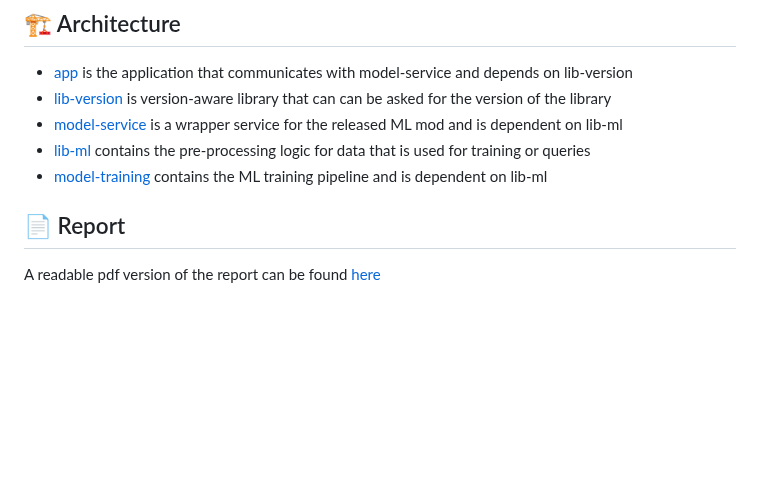
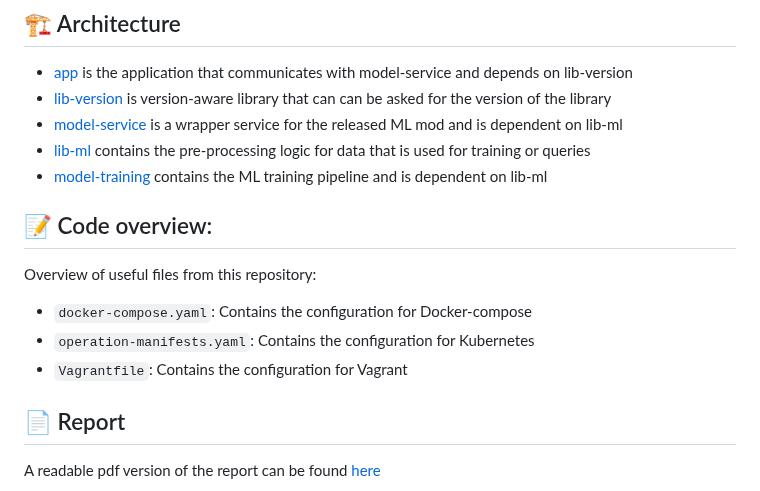
Before and after one commit to remla24-team10/operation, a Markdown page: README.md, the part around the change. Drawn GitHub-style; blank space fills up the shorter version.

Commit message:
Add code overview

```diff
--- a/README.md
+++ b/README.md
@@ -9,6 +9,14 @@ This `README.md` file contains the architecture, installations and comments for
 - [model-service](https://github.com/remla24-team10/model-service) is a wrapper service for the released ML mod and is dependent on lib-ml
 - [lib-ml](https://github.com/remla24-team10/lib-ml) contains the pre-processing logic for data that is used for training or queries
 - [model-training](https://github.com/remla24-team10/model-training) contains the ML training pipeline and is dependent on lib-ml
+
+## 📝 Code overview:
+
+Overview of useful files from this repository:
+- `docker-compose.yaml`: Contains the configuration for Docker-compose
+- `operation-manifests.yaml`: Contains the configuration for Kubernetes
+- `Vagrantfile`: Contains the configuration for Vagrant
+
 
 ## 📄 Report
 
```
